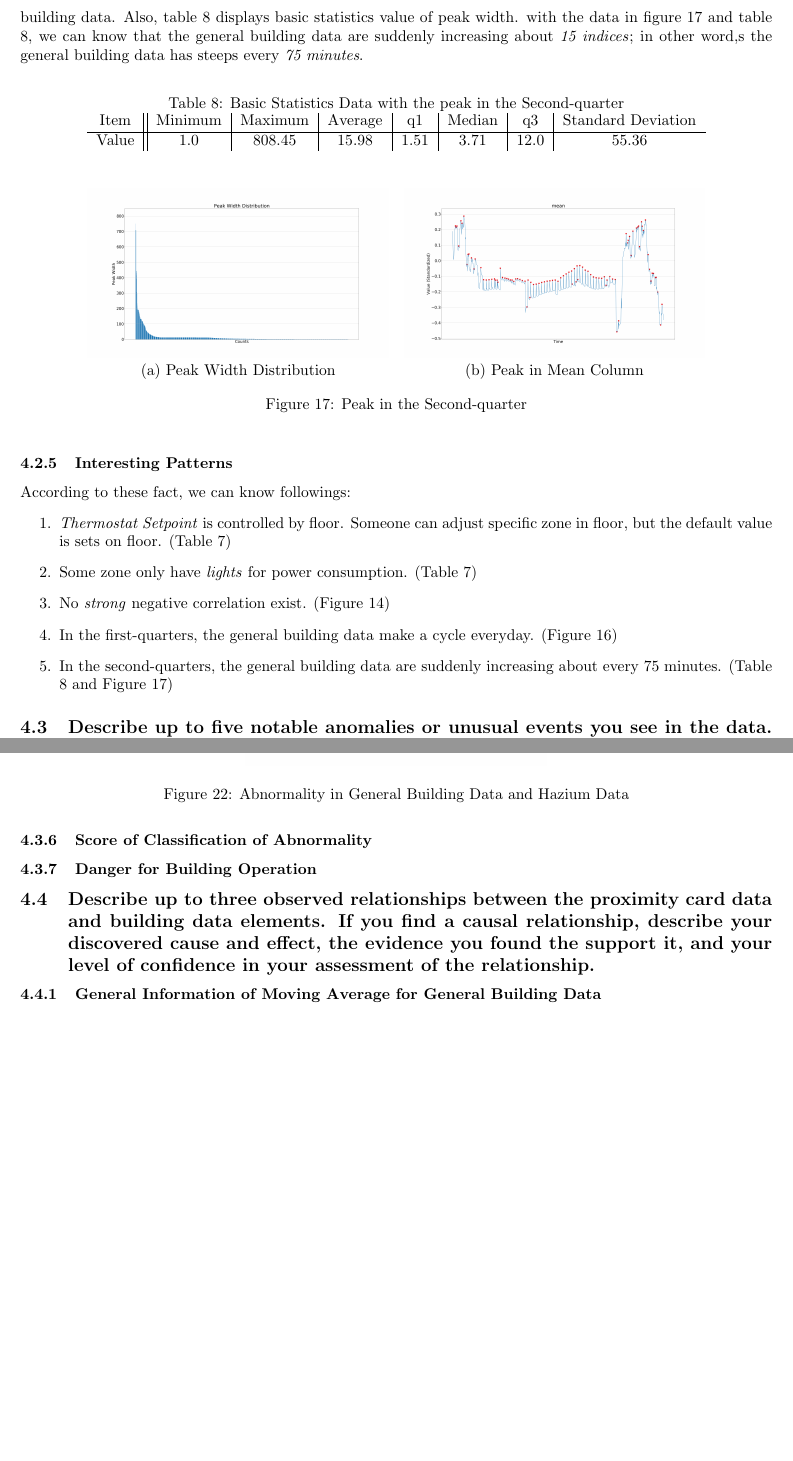
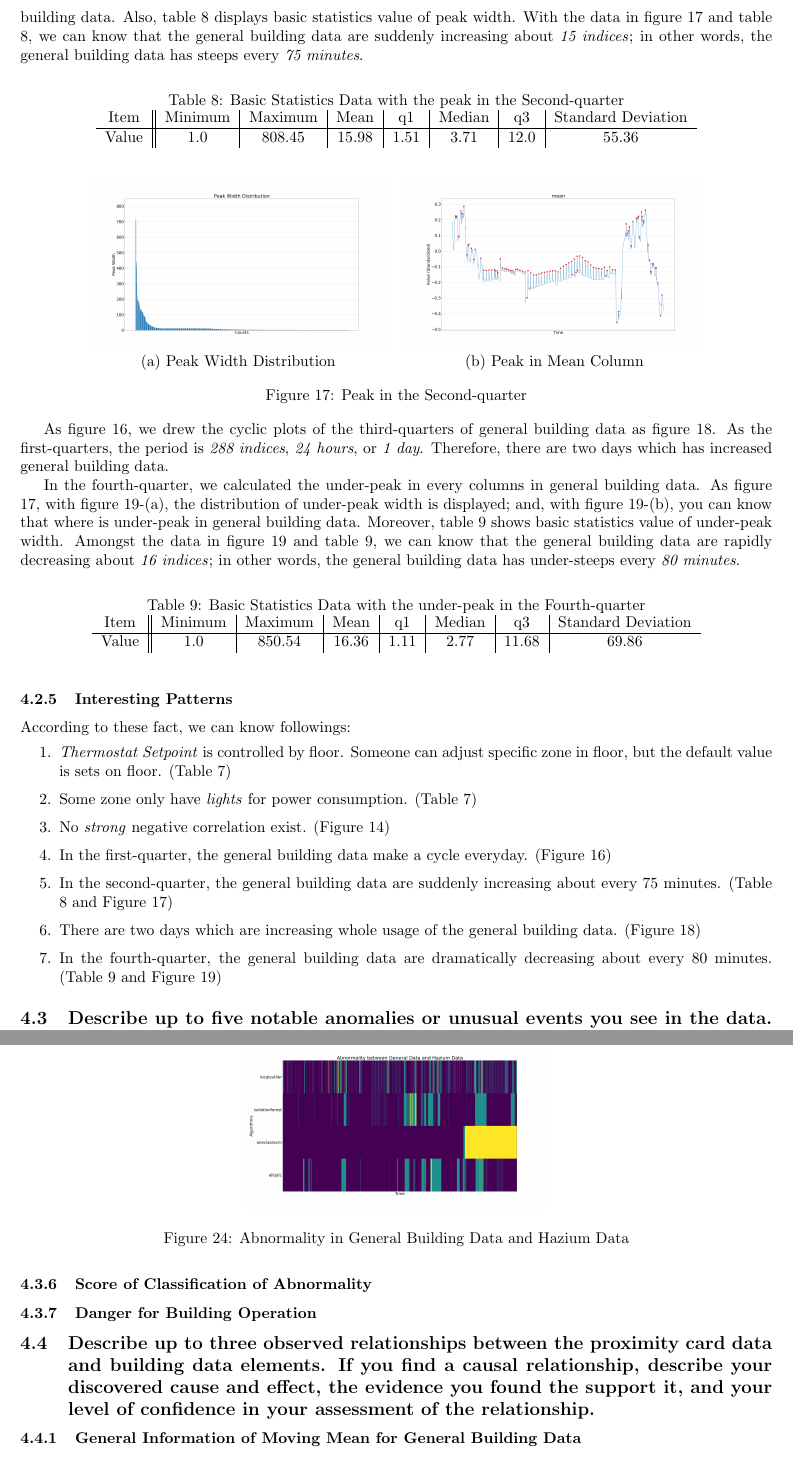
Before and after one commit to Fumire/Visualization_Final, a LaTeX document (Report/report.tex): two parts of pages 13 and 15 of 15 before the commit and two parts of pages 13 and 16 of 16 after it, joined at a grey line, cut so that both start at the same text, the shorter picture padded with empty space. Compiled offline with pdfLaTeX.

Commit message:
Finish question 2

```diff
--- a/Report/report.tex
+++ b/Report/report.tex
@@ -526,14 +526,14 @@
                     \label{fig:firstq}
                 \end{figure}
 
-                In the second-quarter, we calculated the peak in every columns in general building data. With figure \ref{fig:secondq}-(a), the distribution of peak width is shown; and, with figure \ref{fig:secondq}-(b), you can know that where is peak in general building data. Also, table \ref{tb:secondq} displays basic statistics value of peak width. with the data in figure \ref{fig:secondq} and table \ref{tb:secondq}, we can know that the general building data are suddenly increasing about \textit{15 indices}; in other word,s the general building data has steeps every \textit{75 minutes}.
+                In the second-quarter, we calculated the peak in every columns in general building data. With figure \ref{fig:secondq}-(a), the distribution of peak width is shown; and, with figure \ref{fig:secondq}-(b), you can know that where is peak in general building data. Also, table \ref{tb:secondq} displays basic statistics value of peak width. With the data in figure \ref{fig:secondq} and table \ref{tb:secondq}, we can know that the general building data are suddenly increasing about \textit{15 indices}; in other words, the general building data has steeps every \textit{75 minutes}.
 
                 \begin{table}[htbp]
                     \centering
                     \caption{Basic Statistics Data with the peak in the Second-quarter}
                     \label{tb:secondq}
                     \begin{tabular}{c||c|c|c|c|c|c|c}
-                        Item & Minimum & Maximum & Average & q1 & Median & q3 & Standard Deviation \\ \hline
+                        Item & Minimum & Maximum & Mean & q1 & Median & q3 & Standard Deviation \\ \hline
                         Value & 1.0 & 808.45 & 15.98 & 1.51 & 3.71 & 12.0 & 55.36 \\
                     \end{tabular}
                 \end{table}
@@ -552,3 +552,4 @@
                     \label{fig:secondq}
                 \end{figure}
 
+                As figure \ref{fig:firstq}, we drew the cyclic plots of the third-quarters of general building data as figure \ref{fig:thirdq}. As the first-quarters, the period is \textit{288 indices}, \textit{24 hours}, or \textit{1 day}. Therefore, there are two days which has increased general building data.
@@ -554,0 +573,14 @@
+                    \label{fig:thirdq}
+                \end{figure}
+
+                In the fourth-quarter, we calculated the under-peak in every columns in general building data. As figure \ref{fig:secondq}, with figure \ref{fig:fourthq}-(a), the distribution of under-peak width is displayed; and, with figure \ref{fig:fourthq}-(b), you can know that where is under-peak in general building data. Moreover, table \ref{tb:fourthq} shows basic statistics value of under-peak width. Amongst the data in figure \ref{fig:fourthq} and table \ref{tb:fourthq}, we can know that the general building data are rapidly decreasing about \textit{16 indices}; in other words, the general building data has under-steeps every \textit{80 minutes}.
+
+                \begin{table}[htbp]
+                    \centering
+                    \caption{Basic Statistics Data with the under-peak in the Fourth-quarter}
+                    \label{tb:fourthq}
+                    \begin{tabular}{c||c|c|c|c|c|c|c}
+                        Item & Minimum & Maximum & Mean & q1 & Median & q3 & Standard Deviation \\ \hline
+                        Value & 1.0 & 850.54 & 16.36 & 1.11 & 2.77 & 11.68 & 69.86 \\
+                    \end{tabular}
+                \end{table}
@@ -555,11 +599,16 @@
+                    \label{fig:fourthq}
+                \end{figure}
+
             \subsubsection{Interesting Patterns}
                 According to these fact, we can know followings:
                 \begin{enumerate}
                     \item \textit{Thermostat Setpoint} is controlled by floor. Someone can adjust specific zone in floor, but the default value is sets on floor. (Table \ref{tb:rmax})
                     \item Some zone only have \textit{lights} for power consumption. (Table \ref{tb:rmax})
                     \item No \textit{strong} negative correlation exist. (Figure \ref{fig:lowest})
-                    \item In the first-quarters, the general building data make a cycle everyday. (Figure \ref{fig:firstq})
-                    \item In the second-quarters, the general building data are suddenly increasing about every 75 minutes. (Table \ref{tb:secondq} and Figure \ref{fig:secondq})
+                    \item In the first-quarter, the general building data make a cycle everyday. (Figure \ref{fig:firstq})
+                    \item In the second-quarter, the general building data are suddenly increasing about every 75 minutes. (Table \ref{tb:secondq} and Figure \ref{fig:secondq})
+                    \item There are two days which are increasing whole usage of the general building data. (Figure \ref{fig:thirdq})
+                    \item  In the fourth-quarter, the general building data are dramatically decreasing about every 80 minutes. (Table \ref{tb:fourthq} and Figure \ref{fig:fourthq})
                 \end{enumerate}
 
         \subsection[Question 3]{Describe up to five notable anomalies or unusual events you see in the data. Prioritize those issue that are most likely to represent a danger or a serious issue for building operations.}
@@ -637,7 +686,7 @@
 
         \subsection[Question 4]{Describe up to three observed relationships between the proximity card data and building data elements. If you find a causal relationship, describe your discovered cause and effect, the evidence you found the support it, and your level of confidence in your assessment of the relationship.}
             \label{sec:question4}
-            \subsubsection{General Information of Moving Average for General Building Data}
+            \subsubsection{General Information of Moving Mean for General Building Data}
 
             \subsubsection{Workflow}
                 \begin{figure}[htbp]
```
Also changed, not shown: Report/report.tex (33 more changed lines).
